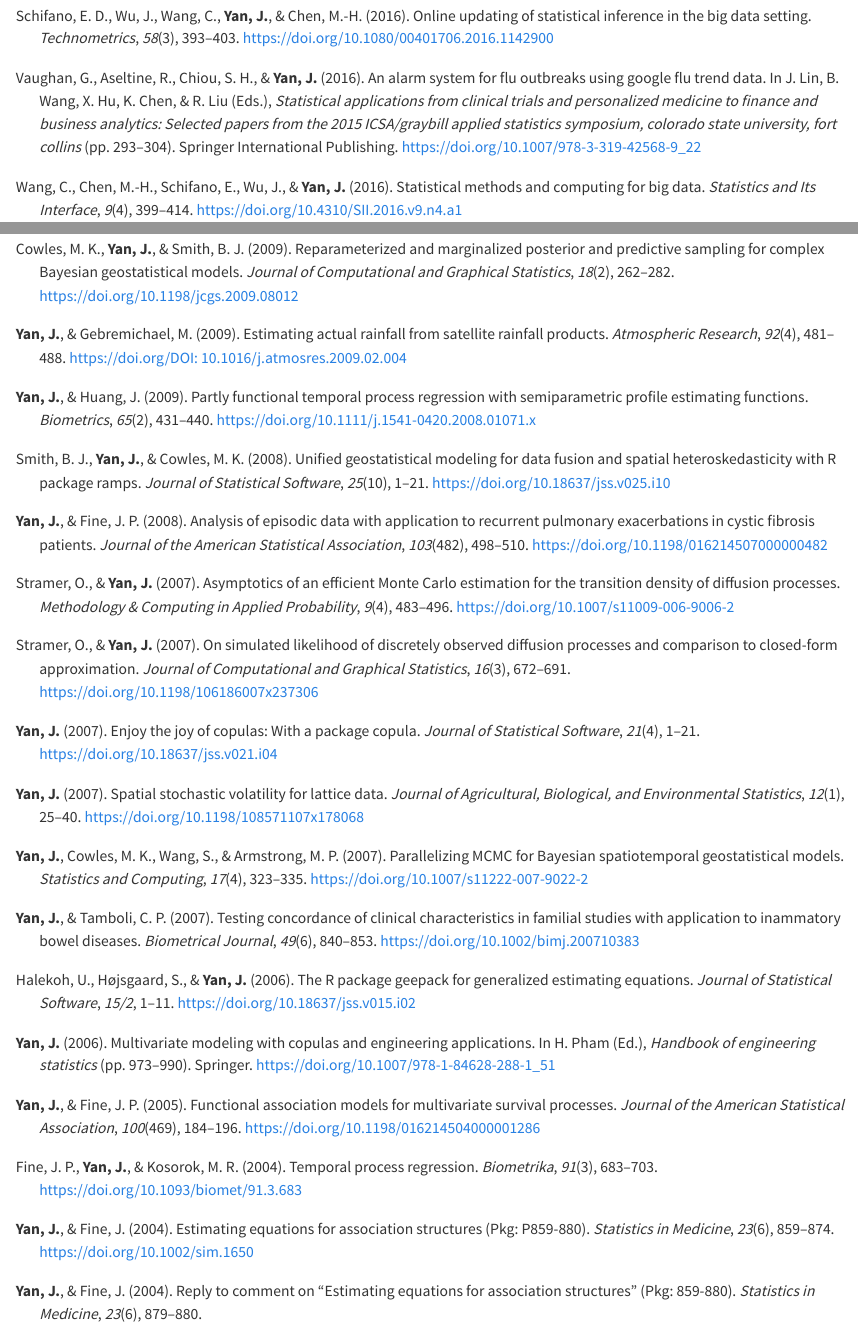
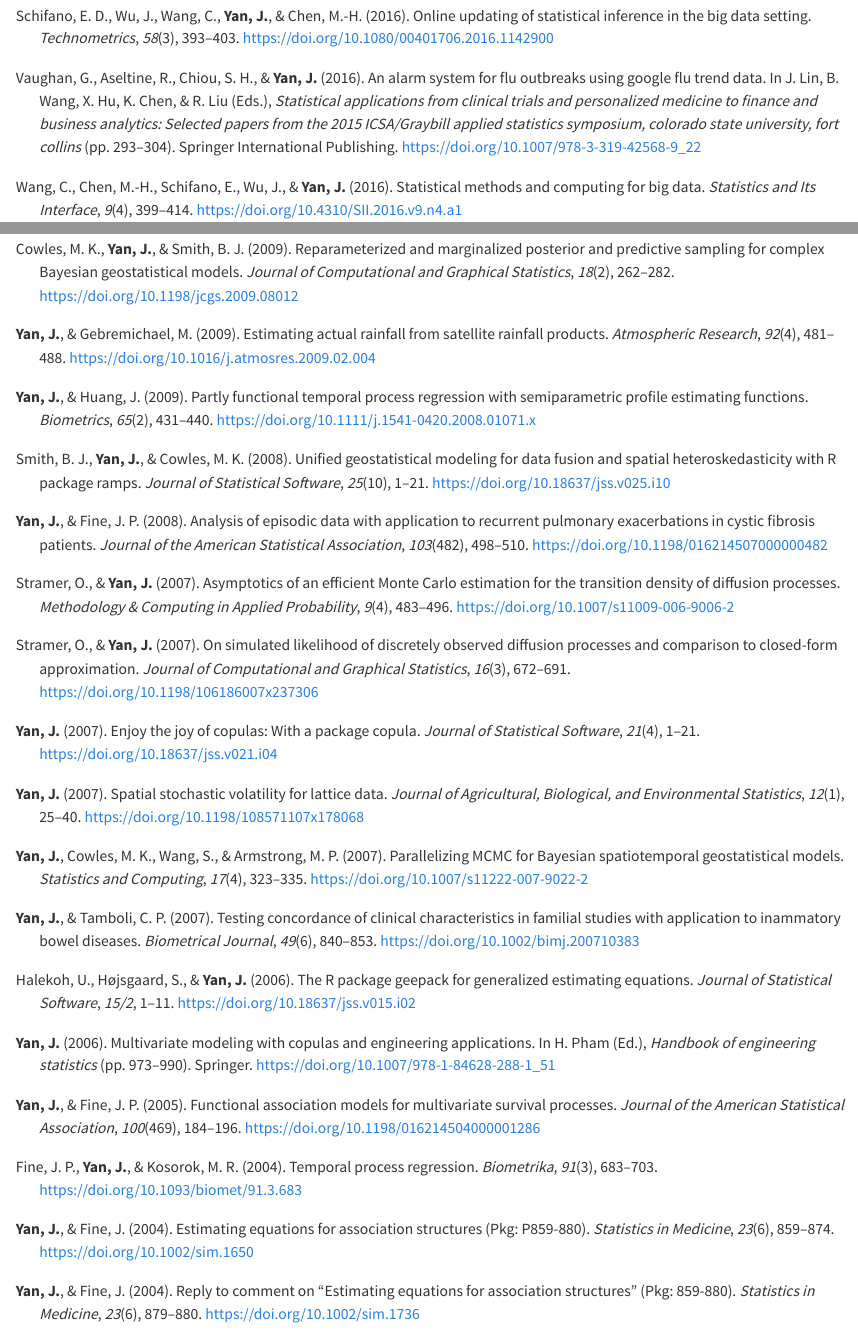
Before and after one commit to statds/statds.github.io, a Quarto document (publications.qmd): the page in a window 1100 px wide, from 3910 px down, and a second part further down, joined at a grey line. Rendered offline with R 4.5, knitr and Pandoc in place of Quarto, with nearby package versions.

Commit message:
minor correction to doi

```diff
--- a/publications.qmd
+++ b/publications.qmd
@@ -375,7 +375,7 @@ Vaughan, G., Aseltine, R., Chiou, S. H., & **Yan, J.** (2016). An alarm
 system for flu outbreaks using google flu trend data. In J. Lin, B.
 Wang, X. Hu, K. Chen, & R. Liu (Eds.), *Statistical applications from
 clinical trials and personalized medicine to finance and business
-analytics: Selected papers from the 2015 ICSA/graybill applied
+analytics: Selected papers from the 2015 ICSA/Graybill applied
 statistics symposium, colorado state university, fort collins* (pp.
 293--304). Springer International Publishing.
 <https://doi.org/10.1007/978-3-319-42568-9_22>
@@ -757,8 +757,7 @@ Statistics*, *18*(2), 262--282.
 ::: {#ref-Yan:Gebr:esti:2009 .csl-entry}
 **Yan, J.**, & Gebremichael, M. (2009). Estimating actual rainfall from
 satellite rainfall products. *Atmospheric Research*, *92*(4), 481--488.
-[https://doi.org/DOI:
-10.1016/j.atmosres.2009.02.004](https://doi.org/DOI: 10.1016/j.atmosres.2009.02.004)
+<https://doi.org/10.1016/j.atmosres.2009.02.004>
 :::
 
 ::: {#ref-Yan:Huan:part:2009 .csl-entry}
@@ -857,6 +856,6 @@ structures (Pkg: P859-880). *Statistics in Medicine*, *23*(6), 859--874.
 ::: {#ref-Yan:Fine:repl:2004 .csl-entry}
 **Yan, J.**, & Fine, J. (2004). Reply to comment on "Estimating equations
 for association structures" (Pkg: 859-880). *Statistics in Medicine*,
-*23*(6), 879--880.
+*23*(6), 879--880. <https://doi.org/10.1002/sim.1736>
 :::
 :::
```
